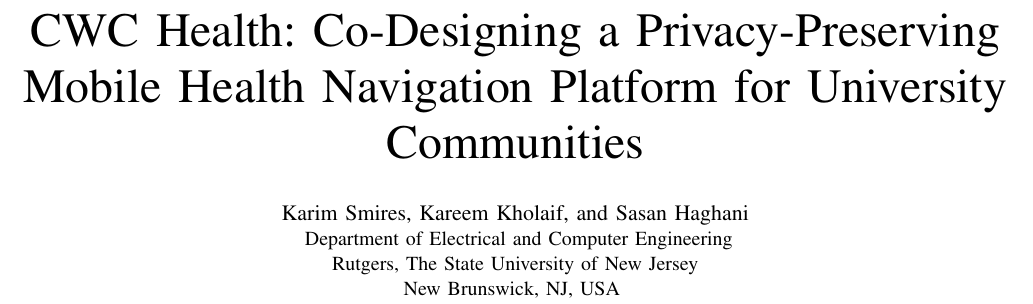
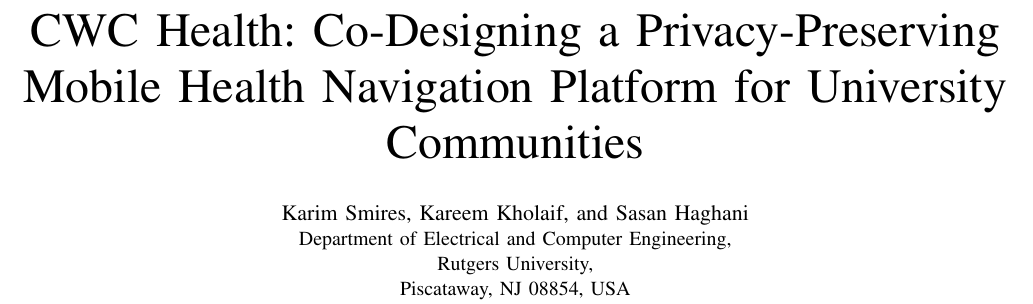
Before and after one commit to ks1686/cwc-health-hmss-2026, a LaTeX paper (main.tex): part of page 1 of 5, cut so that both start at the same text. Compiled offline with pdfLaTeX.

Commit message:
Match DrinkSync IEEE affiliation on the author block
Use ECE / Rutgers University / Piscataway NJ 08854 from the prior ICCE camera-ready title page.

```diff
--- a/main.tex
+++ b/main.tex
@@ -20,11 +20,9 @@
 
 \author{
 \IEEEauthorblockN{Karim Smires, Kareem Kholaif, and Sasan Haghani}
-\IEEEauthorblockA{
-Department of Electrical and Computer Engineering\\
-Rutgers, The State University of New Jersey\\
-New Brunswick, NJ, USA
-}
+\IEEEauthorblockA{Department of Electrical and Computer Engineering,\\
+Rutgers University,\\
+Piscataway, NJ 08854, USA}
 }
 
 \maketitle
```
